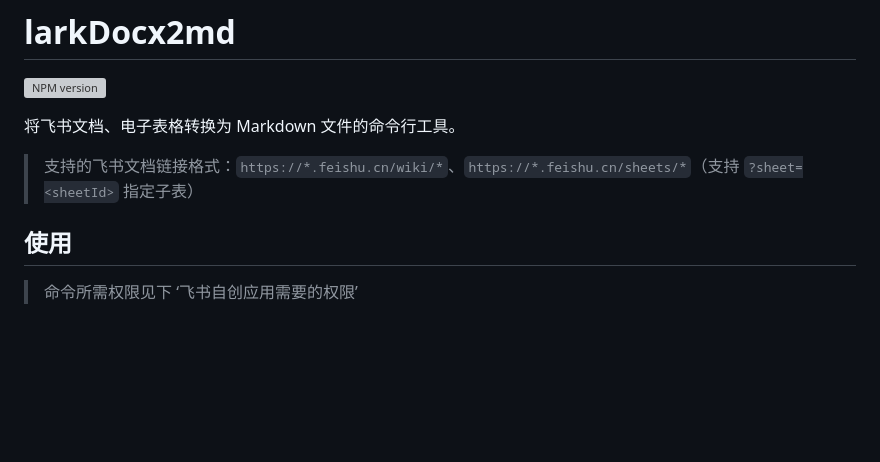
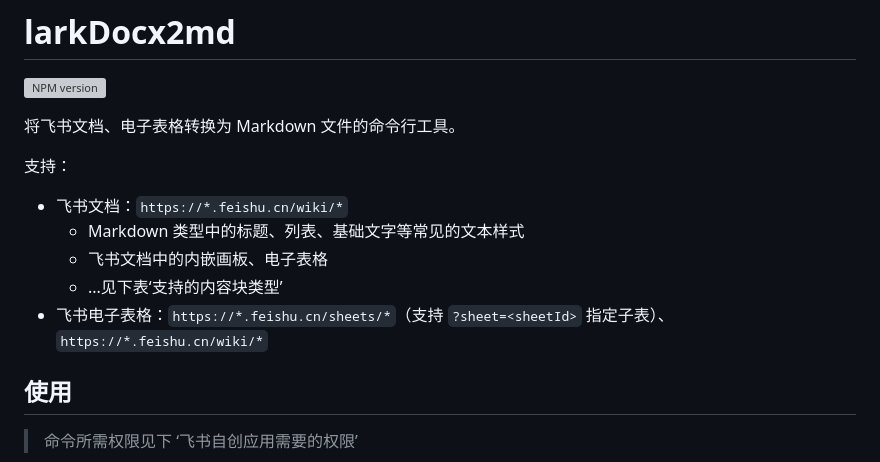
Before and after one commit to Byte-n/larkDocx2md, a Markdown page: README.md, the part around the change. GitHub-like rendering; blank space fills up the shorter version; grey boxes are pictures that could not be loaded.

Commit message:
docs: 完善 README 支持格式说明

```diff
--- a/README.md
+++ b/README.md
@@ -4,7 +4,13 @@
 
 将飞书文档、电子表格转换为 Markdown 文件的命令行工具。
 
-> 支持的飞书文档链接格式：`https://*.feishu.cn/wiki/*`、`https://*.feishu.cn/sheets/*`（支持 `?sheet=<sheetId>` 指定子表）
+
+支持：
+- 飞书文档：`https://*.feishu.cn/wiki/*`
+  - Markdown 类型中的标题、列表、基础文字等常见的文本样式
+  - 飞书文档中的内嵌画板、电子表格
+  - ...见下表‘支持的内容块类型’
+- 飞书电子表格：`https://*.feishu.cn/sheets/*`（支持 `?sheet=<sheetId>` 指定子表）、`https://*.feishu.cn/wiki/*`
 
 ## 使用
 
```
